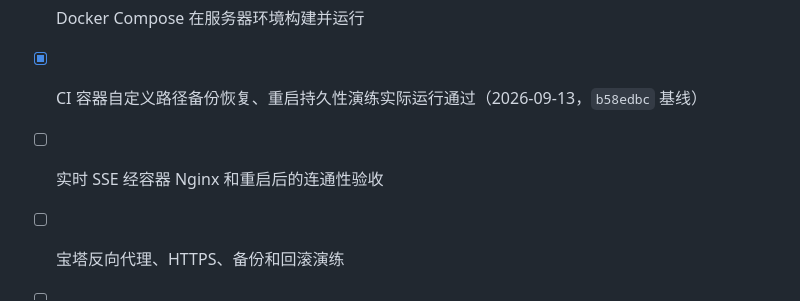
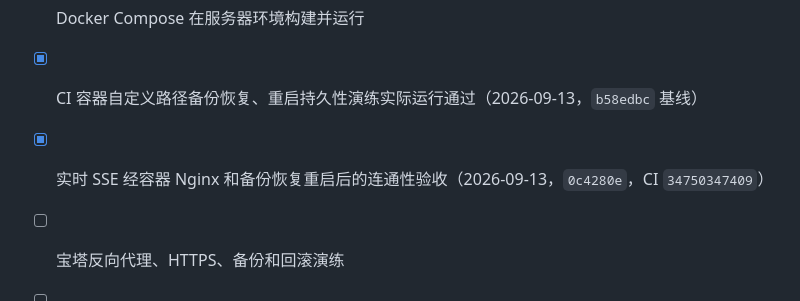
Before and after one commit to jiangjunxuan/open-perp-desk, a Markdown page: docs/ROADMAP.md, the part around the change. GitHub-like rendering.

```diff
--- a/docs/ROADMAP.md
+++ b/docs/ROADMAP.md
@@ -89,6 +89,6 @@
 - [ ] OKX Demo 私有 WS、订单状态和成交回报对账测试
 - [ ] Docker Compose 在服务器环境构建并运行
 - [x] CI 容器自定义路径备份恢复、重启持久性演练实际运行通过（2026-09-13，`b58edbc` 基线）
-- [ ] 实时 SSE 经容器 Nginx 和重启后的连通性验收
+- [x] 实时 SSE 经容器 Nginx 和备份恢复重启后的连通性验收（2026-09-13，`0c4280e`，CI `34750347409`）
 - [ ] 宝塔反向代理、HTTPS、备份和回滚演练
 - [ ] 实盘上线前的人工审批清单
```
Also changed, not shown: docs/DEPLOYMENT.md (+3 -1 lines), docs/REALTIME.md (+6 -0 lines).
